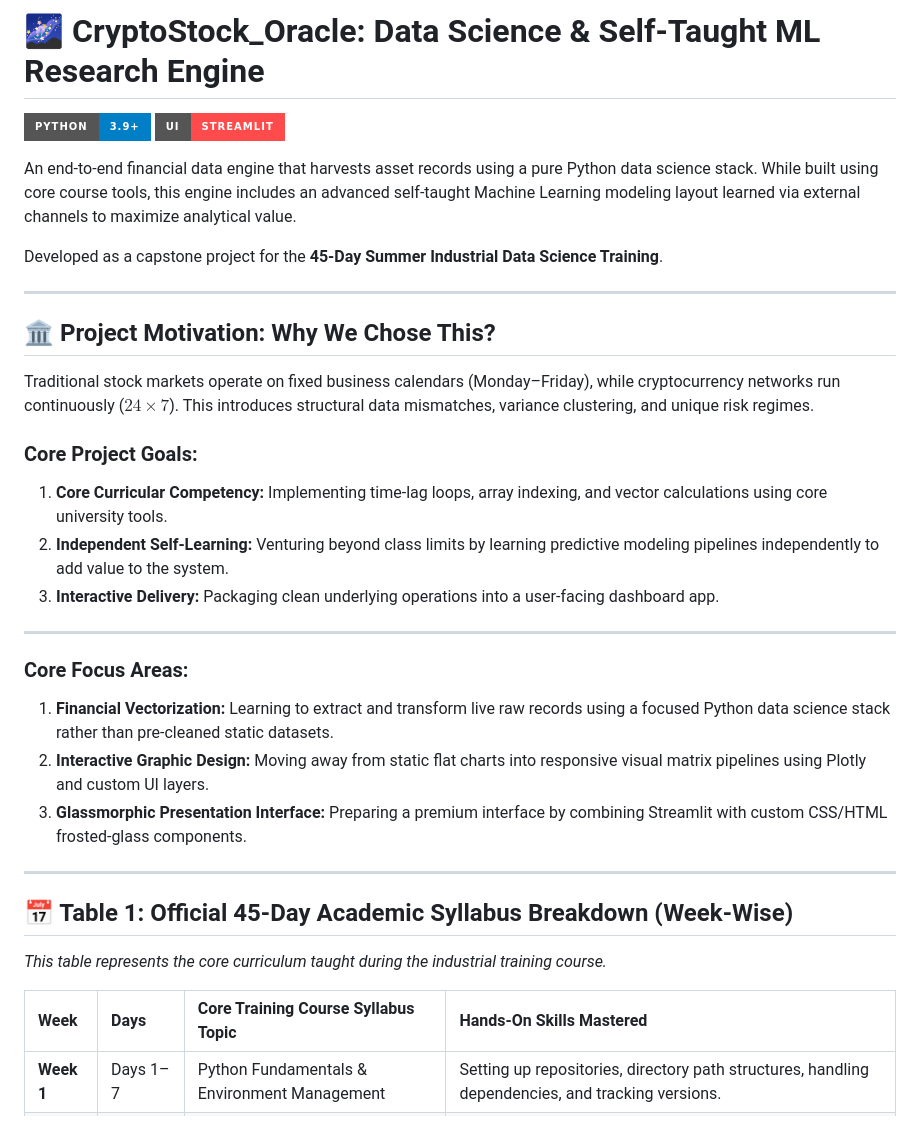
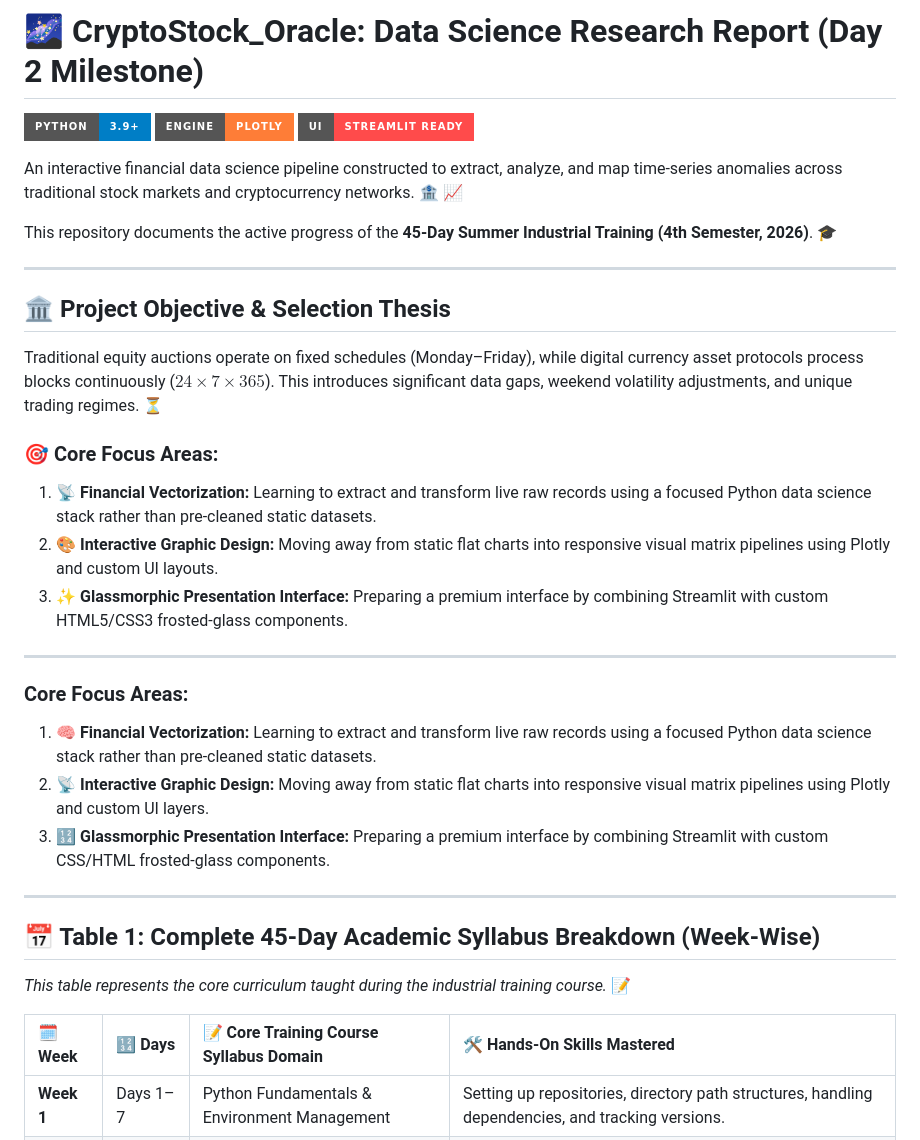
Before and after one commit to bhardwajyuvika2305/bhardwajyuvika2305-CryptoStock-Oracle, a Markdown page: README.md, the part around one of its changes. GitHub-like rendering; badges without logos.

```diff
--- a/README.md
+++ b/README.md
@@ -1,33 +1,35 @@
-# 🌌 CryptoStock_Oracle: Data Science & Self-Taught ML Research Engine
+# 🌌 CryptoStock_Oracle: Data Science Research Report (Day 2 Milestone)
 
 [![Python Version](https://img.shields.io/badge/Python-3.9+-blue.svg?style=for-the-badge&logo=python&logoColor=white)](https://www.python.org)
-[![Interactive Frontend](https://img.shields.io/badge/UI-Streamlit-FF4B4B.svg?style=for-the-badge&logo=streamlit&logoColor=white)](https://streamlit.io)
+[![Interactive Canvas](https://img.shields.io/badge/Engine-Plotly-orange.svg?style=for-the-badge&logo=plotly)](https://plotly.com)
+[![UI Prototyping](https://img.shields.io/badge/UI-Streamlit_Ready-FF4B4B.svg?style=for-the-badge&logo=streamlit&logoColor=white)](https://streamlit.io)
 
-An end-to-end financial data engine that harvests asset records using a pure Python data science stack. While built using core course tools, this engine includes an advanced self-taught Machine Learning modeling layout learned via external channels to maximize analytical value.
+An interactive financial data science pipeline constructed to extract, analyze, and map time-series anomalies across traditional stock markets and cryptocurrency networks. 🏦 📈
 
-Developed as a capstone project for the **45-Day Summer Industrial Data Science Training**.
+This repository documents the active progress of the **45-Day Summer Industrial Training (4th Semester, 2026)**. 🎓
 
 ---
 
-## 🏛️ Project Motivation: Why We Chose This?
-Traditional stock markets operate on fixed business calendars (Monday–Friday), while cryptocurrency networks run continuously ($24 \times 7$). This introduces structural data mismatches, variance clustering, and unique risk regimes.
+## 🏛️ Project Objective & Selection Thesis
 
-### Core Project Goals:
-1. **Core Curricular Competency:** Implementing time-lag loops, array indexing, and vector calculations using core university tools.
-2. **Independent Self-Learning:** Venturing beyond class limits by learning predictive modeling pipelines independently to add value to the system.
-3. **Interactive Delivery:** Packaging clean underlying operations into a user-facing dashboard app.
+Traditional equity auctions operate on fixed schedules (Monday–Friday), while digital currency asset protocols process blocks continuously ($24 \times 7 \times 365$). This introduces significant data gaps, weekend volatility adjustments, and unique trading regimes. ⏳
+
+### 🎯 Core Focus Areas:
+1. **📡 Financial Vectorization:** Learning to extract and transform live raw records using a focused Python data science stack rather than pre-cleaned static datasets.
+2. **🎨 Interactive Graphic Design:** Moving away from static flat charts into responsive visual matrix pipelines using Plotly and custom UI layouts.
+3. **✨ Glassmorphic Presentation Interface:** Preparing a premium interface by combining Streamlit with custom HTML5/CSS3 frosted-glass components.
 
 ---
 ### Core Focus Areas:
-1. **Financial Vectorization:** Learning to extract and transform live raw records using a focused Python data science stack rather than pre-cleaned static datasets.
-2. **Interactive Graphic Design:** Moving away from static flat charts into responsive visual matrix pipelines using Plotly and custom UI layers.
-3. **Glassmorphic Presentation Interface:** Preparing a premium interface by combining Streamlit with custom CSS/HTML frosted-glass components.
+1. **🧠 Financial Vectorization:** Learning to extract and transform live raw records using a focused Python data science stack rather than pre-cleaned static datasets.
+2. **📡 Interactive Graphic Design:** Moving away from static flat charts into responsive visual matrix pipelines using Plotly and custom UI layers.
+3. **🔢 Glassmorphic Presentation Interface:** Preparing a premium interface by combining Streamlit with custom CSS/HTML frosted-glass components.
 
 ---
-## 📅 Table 1: Official 45-Day Academic Syllabus Breakdown (Week-Wise)
-*This table represents the core curriculum taught during the industrial training course.*
+## 📅 Table 1: Complete 45-Day Academic Syllabus Breakdown (Week-Wise)
+*This table represents the core curriculum taught during the industrial training course.* 📝
 
-| Week | Days | Core Training Course Syllabus Topic | Hands-On Skills Mastered |
+| 🗓️ Week | 🔢 Days | 📝 Core Training Course Syllabus Domain | 🛠️ Hands-On Skills Mastered |
 | :--- | :--- | :--- | :--- |
 | **Week 1** | Days 1–7 | Python Fundamentals & Environment Management | Setting up repositories, directory path structures, handling dependencies, and tracking versions. |
 | **Week 2** | Days 8–14 | Financial Data Harvesting via APIs | Importing `yfinance`, automating timestamps via `datetime`, and handling connection protocols. |
```
Also changed, not shown: other parts of README.md (+38 -13 lines).
